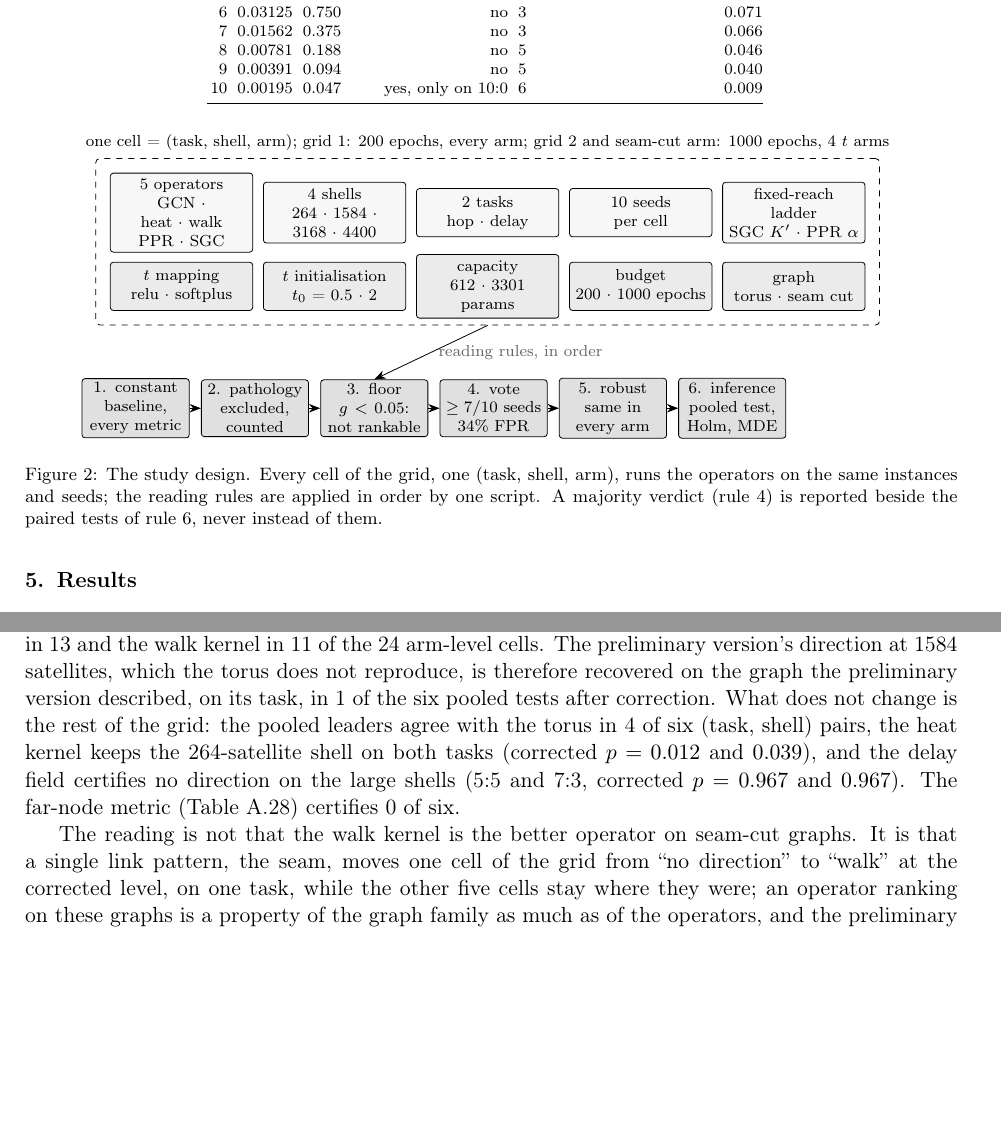
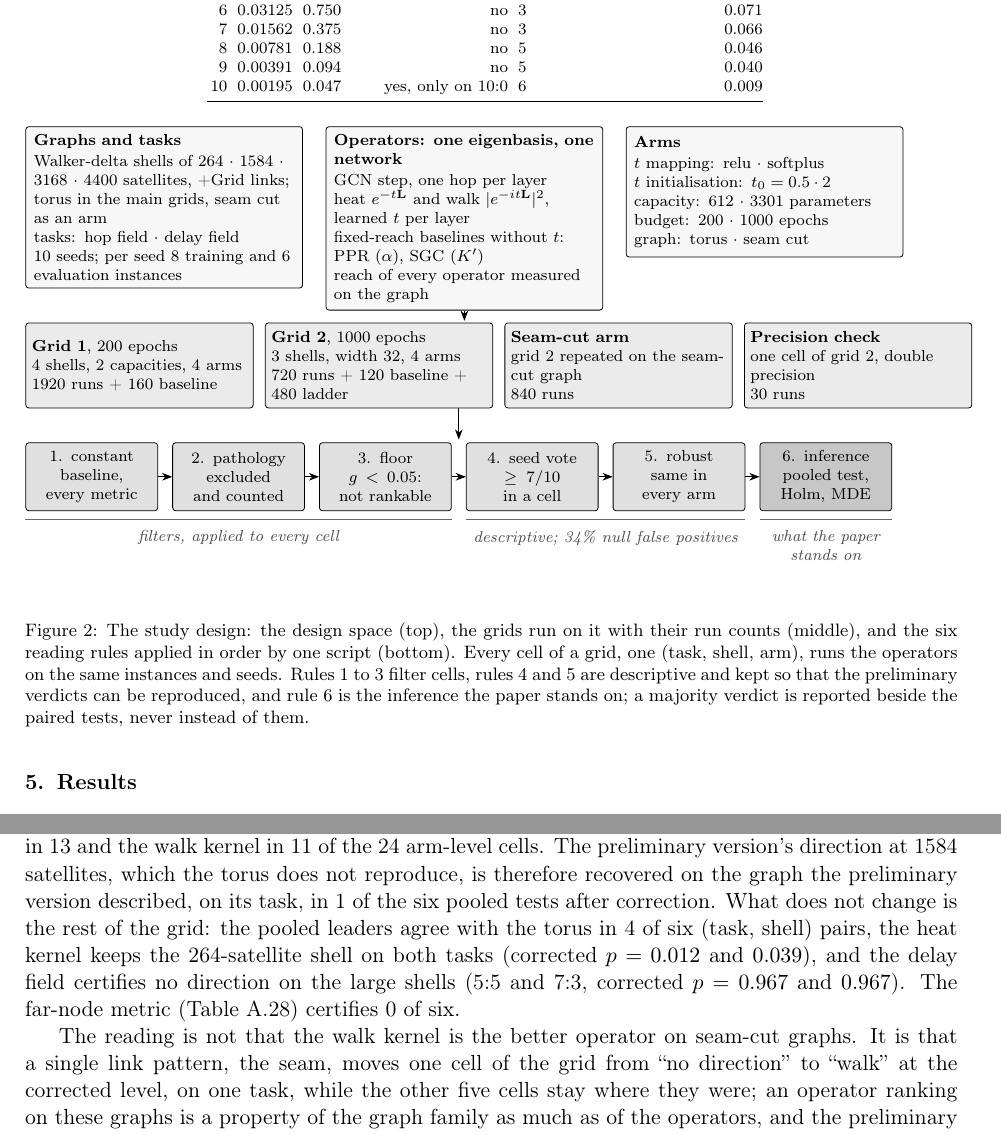
Before and after one commit to haodpsut/leo-propagation-reach, a LaTeX paper (paper/main.tex, which reads figures/out/fig-protocol.tex): two parts of pages 11 and 22 of 36 before the commit and two parts of pages 11 and 23 of 36 after it, joined at a grey line, cut so that both start at the same text, the shorter picture padded with empty space. Compiled offline with pdfLaTeX.

Commit message:
Figure 2 redrawn: design space, grids with run counts, rules grouped by role
Co-Authored-By: Claude Opus 5 <noreply@anthropic.com>

```diff
--- a/figures/out/fig-protocol.tex
+++ b/figures/out/fig-protocol.tex
@@ -1,28 +1,48 @@
 % GENERATED by figures/make_figures.py
 \begin{tikzpicture}[
-  font=\scriptsize,
-  box/.style={draw, rounded corners=1.5pt, align=center, inner sep=3pt, minimum height=8.5mm, text width=23mm},
-  dim/.style={box, fill=black!3}, arm/.style={box, fill=black!8},
-  rule/.style={box, text width=17.5mm, minimum height=9mm, fill=black!12, inner sep=2pt},
-  >={Stealth[length=2mm]}]
-\node[dim] (ops)    at (0,0)      {5 operators\\GCN $\cdot$ heat $\cdot$ walk\\PPR $\cdot$ SGC};
-\node[dim] (shells) at (2.7,0)    {4 shells\\264 $\cdot$ 1584 $\cdot$ 3168 $\cdot$ 4400};
-\node[dim] (tasks)  at (5.4,0)    {2 tasks\\hop $\cdot$ delay};
-\node[dim] (seeds)  at (8.1,0)    {10 seeds\\per cell};
-\node[arm] (tp)     at (0,-1.3)   {$t$ mapping\\relu $\cdot$ softplus};
-\node[arm] (t0)     at (2.7,-1.3) {$t$ initialisation\\$t_{0}$ = 0.5 $\cdot$ 2};
-\node[arm] (cap)    at (5.4,-1.3) {capacity\\612 $\cdot$ 3301 params};
-\node[arm] (ep)     at (8.1,-1.3) {budget\\200 $\cdot$ 1000 epochs};
-\node[arm] (gr)     at (10.8,-1.3) {graph\\torus $\cdot$ seam cut};
-\node[dim] (fx)     at (10.8,0)    {fixed-reach ladder\\SGC $K'$ $\cdot$ PPR $\alpha$};
-\node[draw, dashed, rounded corners=2pt, inner sep=2.5mm, fit=(ops)(seeds)(tp)(ep)(gr)(fx)] (grid) {};
-\node[anchor=south, font=\scriptsize] at (grid.north) {one cell = (task, shell, arm); grid 1: 200 epochs, every arm; grid 2 and seam-cut arm: 1000 epochs, 4 $t$ arms};
-\node[rule] (r3) at (3.4,-3.45) {3. floor\\$g < 0.05$:\\not rankable};
-\node[rule, left=2mm of r3] (r2) {2. pathology\\excluded,\\counted};
-\node[rule, left=2mm of r2] (r1) {1. constant\\baseline,\\every metric};
-\node[rule, right=2mm of r3] (r4) {4. vote\\$\geq 7/10$ seeds\\34\% FPR};
-\node[rule, right=2mm of r4] (r5) {5. robust\\same in\\every arm};
-\node[rule, right=2mm of r5] (r6) {6. inference\\pooled test,\\Holm, MDE};
-\draw[->] (grid.south) -- node[right, font=\scriptsize, text=black!60] {reading rules, in order} (r3.north);
+  font=\scriptsize, >={Stealth[length=1.8mm]},
+  grp/.style={draw, rounded corners=1.5pt, inner sep=4pt, align=left, text width=46mm, minimum height=23mm, fill=black!3, anchor=north west},
+  grid/.style={draw, rounded corners=1.5pt, inner sep=3pt, align=left, text width=38mm, minimum height=15mm, fill=black!8, anchor=north west},
+  rule/.style={draw, rounded corners=1.5pt, inner sep=2.5pt, align=center, text width=21.5mm, minimum height=12mm, fill=black!12, anchor=north west},
+  lab/.style={font=\scriptsize\itshape, text=black!70, align=center}]
+% --- tang 1: thiet ke
+\node[grp] (g1) at (0,0) {\textbf{Graphs and tasks}\\[1pt]
+  Walker-delta shells of 264 $\cdot$ 1584 $\cdot$ 3168 $\cdot$ 4400 satellites, +Grid links; torus in the main grids, seam cut as an arm\\
+  tasks: hop field $\cdot$ delay field\\
+  10 seeds; per seed 8 training and 6 evaluation instances};
+\node[grp] (g2) at ([xshift=4mm]g1.north east) {\textbf{Operators: one eigenbasis, one network}\\[1pt]
+  GCN step, one hop per layer\\
+  heat $e^{-t\mathbf{L}}$ and walk $|e^{-it\mathbf{L}}|^{2}$, learned $t$ per layer\\
+  fixed-reach baselines without $t$: PPR ($\alpha$), SGC ($K'$)\\
+  reach of every operator measured on the graph};
+\node[grp] (g3) at ([xshift=4mm]g2.north east) {\textbf{Arms}\\[1pt]
+  $t$ mapping: relu $\cdot$ softplus\\
+  $t$ initialisation: $t_{0}=0.5 \cdot 2$\\
+  capacity: 612 $\cdot$ 3301 parameters\\
+  budget: 200 $\cdot$ 1000 epochs\\
+  graph: torus $\cdot$ seam cut};
+% --- tang 2: cac luoi
+\node[grid] (q1) at ([yshift=-6mm]g1.south west) {\textbf{Grid 1}, 200 epochs\\4 shells, 2 capacities, 4 arms\\1920 runs + 160 baseline};
+\node[grid] (q2) at ([xshift=2mm]q1.north east) {\textbf{Grid 2}, 1000 epochs\\3 shells, width 32, 4 arms\\720 runs + 120 baseline + 480 ladder};
+\node[grid] (q3) at ([xshift=2mm]q2.north east) {\textbf{Seam-cut arm}\\grid 2 repeated on the seam-cut graph\\840 runs};
+\node[grid] (q4) at ([xshift=2mm]q3.north east) {\textbf{Precision check}\\one cell of grid 2, double precision\\30 runs};
+% --- tang 3: luat doc
+\node[rule] (r1) at ([yshift=-6mm]q1.south west) {1. constant\\baseline,\\every metric};
+\node[rule] (r2) at ([xshift=2.5mm]r1.north east) {2. pathology\\excluded\\and counted};
+\node[rule] (r3) at ([xshift=2.5mm]r2.north east) {3. floor\\$g<0.05$:\\not rankable};
+\node[rule] (r4) at ([xshift=2.5mm]r3.north east) {4. seed vote\\$\geq 7/10$\\in a cell};
+\node[rule] (r5) at ([xshift=2.5mm]r4.north east) {5. robust\\same in\\every arm};
+\node[rule, fill=black!22] (r6) at ([xshift=2.5mm]r5.north east) {6. inference\\pooled test,\\Holm, MDE};
 \draw[->] (r1) -- (r2); \draw[->] (r2) -- (r3); \draw[->] (r3) -- (r4); \draw[->] (r4) -- (r5); \draw[->] (r5) -- (r6);
+% nhom vai tro
+\draw[black!60] ([yshift=-1.5mm]r1.south west) -- ([yshift=-1.5mm]r3.south east);
+\node[lab, anchor=north] at ([yshift=-2mm]$(r1.south west)!0.5!(r3.south east)$) {filters, applied to every cell};
+\draw[black!60] ([yshift=-1.5mm]r4.south west) -- ([yshift=-1.5mm]r5.south east);
+\node[lab, anchor=north] at ([yshift=-2mm]$(r4.south west)!0.5!(r5.south east)$) {descriptive; 34\% null false positives};
+\draw[black!60] ([yshift=-1.5mm]r6.south west) -- ([yshift=-1.5mm]r6.south east);
+\node[lab, anchor=north, text width=21mm] at ([yshift=-2mm]r6.south) {what the paper\\stands on};
+% mui ten giua cac tang
+\draw[->] (g2.south) -- ([yshift=0.3mm]q2.north -| g2.south);
+\coordinate (rc) at ($(r3.north east)!0.5!(r4.north west)$);
+\draw[->] (q2.south east -| rc) -- ([yshift=0.5mm]rc);
 \end{tikzpicture}
--- a/paper/main.tex
+++ b/paper/main.tex
@@ -21,7 +21,7 @@
 \usepackage{amsmath,amssymb}
 \usepackage[hyphens]{url}
 \usepackage{tikz}
-\usetikzlibrary{arrows.meta,positioning,fit}
+\usetikzlibrary{arrows.meta,positioning,fit,calc}
 \usepackage[hidelinks]{hyperref}
 
 \setcounter{topnumber}{3}
@@ -564,9 +564,12 @@ numbers with the section that derives each.
 \begin{figure}[htbp]
 \centering
 \input{../figures/out/fig-protocol.tex}
-\caption{The study design. Every cell of the grid, one (task, shell, arm), runs the operators on
-the same instances and seeds; the reading rules are applied in order by one script. A majority
-verdict (rule~4) is reported beside the paired tests of rule~6, never instead of them.}
+\caption{The study design: the design space (top), the grids run on it with their run counts
+(middle), and the six reading rules applied in order by one script (bottom). Every cell of a
+grid, one (task, shell, arm), runs the operators on the same instances and seeds. Rules 1 to 3
+filter cells, rules 4 and 5 are descriptive and kept so that the preliminary verdicts can be
+reproduced, and rule~6 is the inference the paper stands on; a majority verdict is reported
+beside the paired tests, never instead of them.}
 \label{fig:protocol}
 \end{figure}
 
```
Also changed, not shown: figures/out/fig1-floor.pdf, figures/out/fig2-s264-arms.pdf, figures/out/fig3-t-learned.pdf, figures/out/fig4-scale-1000ep.pdf, figures/out/fig5-spreading.pdf, paper/main.pdf, 1 other file.
